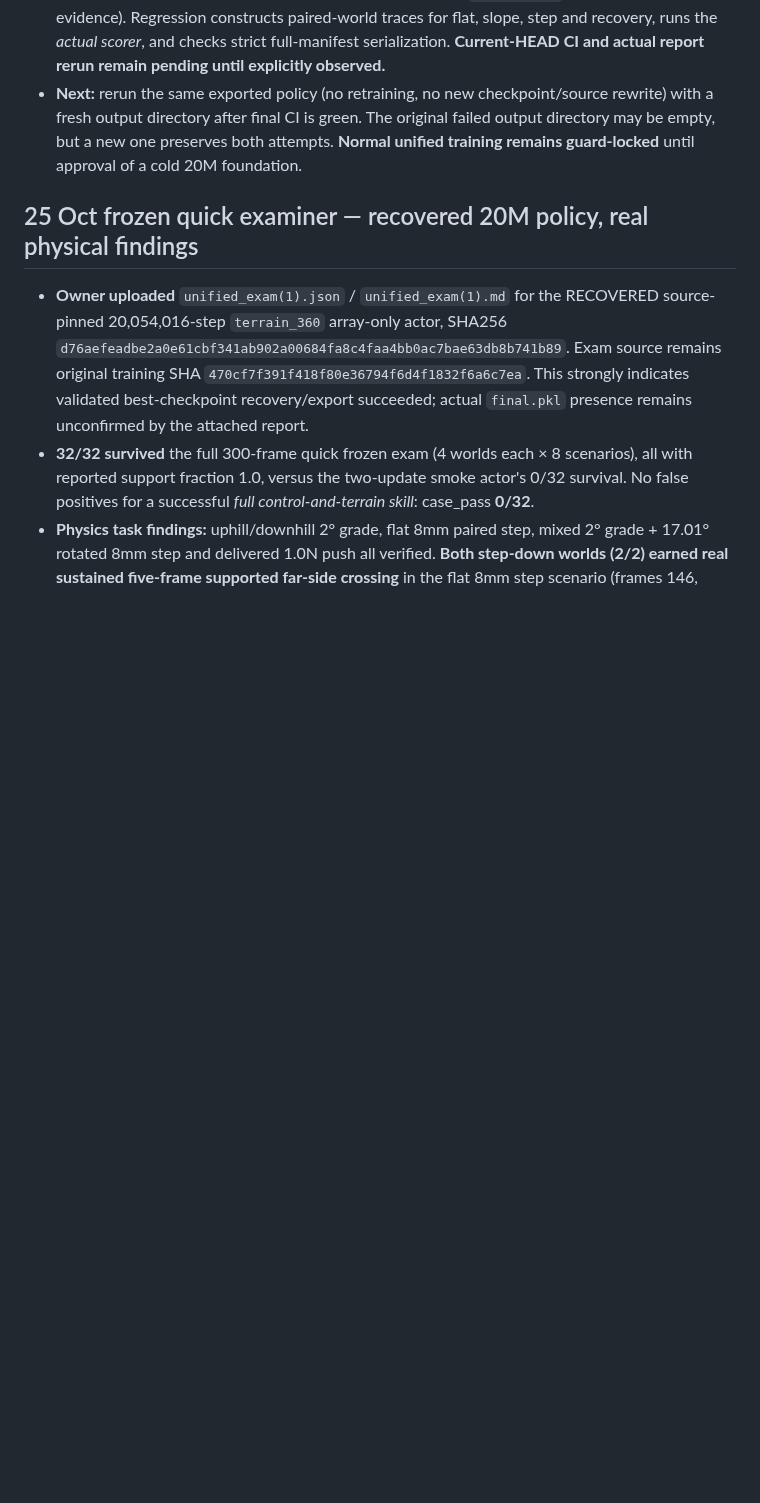
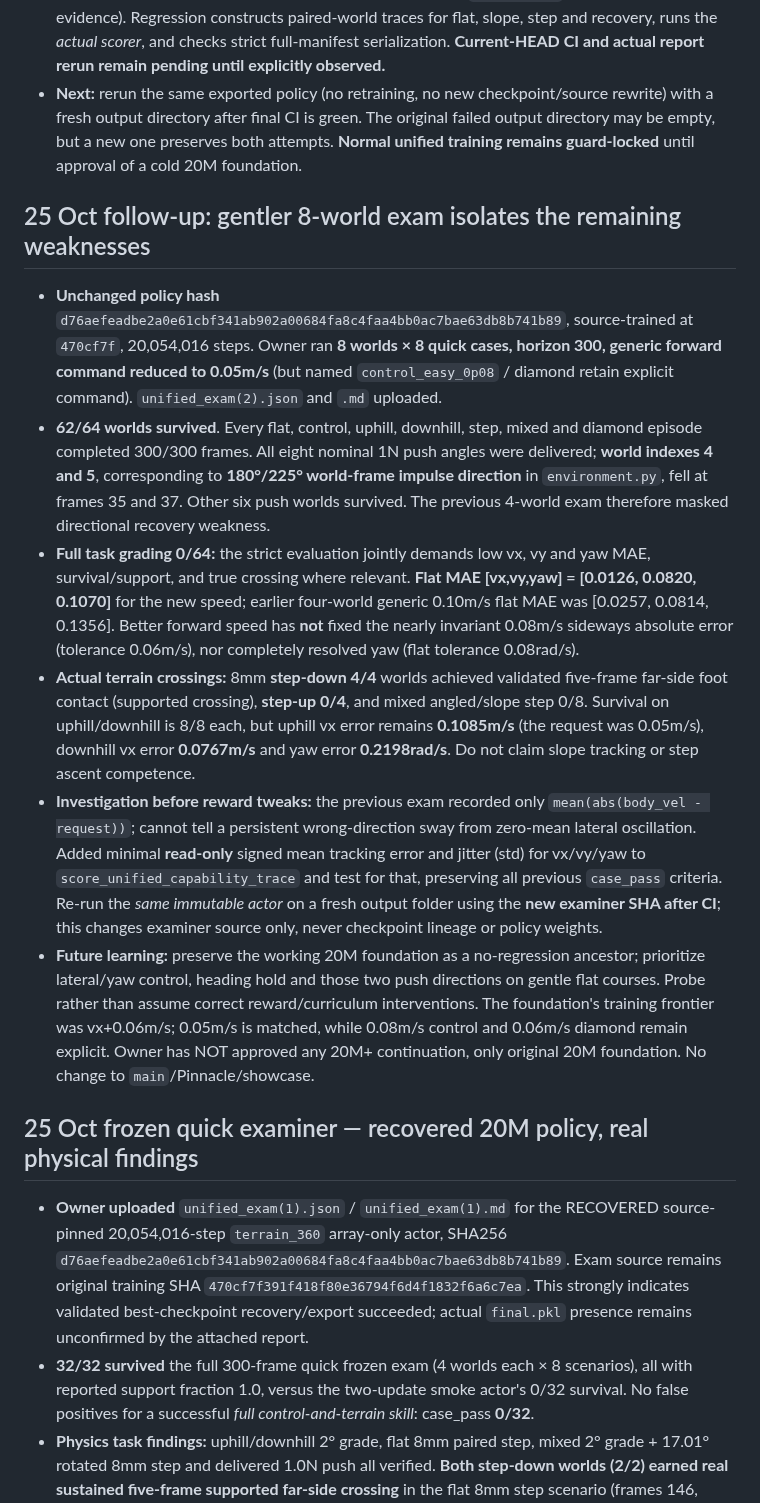
Before and after one commit to mdt733/emu, a Markdown page: HANDOVER.md, the part around the change. Rendered like a GitHub page; blank space fills up the shorter version.

Commit message:
docs: eight-world gentle exam reveals 180/225 push weakness and persistent vy/yaw tracking error

```diff
--- a/HANDOVER.md
+++ b/HANDOVER.md
@@ -65,6 +65,15 @@ The six mature emphases target **20/20/20/20/10/10%**. Every world still sees ge
 - **Fixed:** scorer emits real Python booleans for directional slope verification, step height and rotated-edge verification. Frozen manifest writer also converts only NumPy scalar values to their native JSON types, refuses arrays and nonfinite results (no `default=str` papering over bad evidence). Regression constructs paired-world traces for flat, slope, step and recovery, runs the *actual scorer*, and checks strict full-manifest serialization. **Current-HEAD CI and actual report rerun remain pending until explicitly observed.**
 - **Next:** rerun the same exported policy (no retraining, no new checkpoint/source rewrite) with a fresh output directory after final CI is green. The original failed output directory may be empty, but a new one preserves both attempts. **Normal unified training remains guard-locked** until approval of a cold 20M foundation.
 
+## 25 Oct follow-up: gentler 8-world exam isolates the remaining weaknesses
+
+- **Unchanged policy hash** `d76aefeadbe2a0e61cbf341ab902a00684fa8c4faa4bb0ac7bae63db8b741b89`, source-trained at `470cf7f`, 20,054,016 steps. Owner ran **8 worlds × 8 quick cases, horizon 300, generic forward command reduced to 0.05m/s** (but named `control_easy_0p08` / diamond retain explicit command). `unified_exam(2).json` and `.md` uploaded.
+- **62/64 worlds survived**. Every flat, control, uphill, downhill, step, mixed and diamond episode completed 300/300 frames. All eight nominal 1N push angles were delivered; **world indexes 4 and 5**, corresponding to **180°/225° world-frame impulse direction** in `environment.py`, fell at frames 35 and 37. Other six push worlds survived. The previous 4-world exam therefore masked directional recovery weakness.
+- **Full task grading 0/64:** the strict evaluation jointly demands low vx, vy and yaw MAE, survival/support, and true crossing where relevant. **Flat MAE [vx,vy,yaw] = [0.0126, 0.0820, 0.1070]** for the new speed; earlier four-world generic 0.10m/s flat MAE was [0.0257, 0.0814, 0.1356]. Better forward speed has **not** fixed the nearly invariant 0.08m/s sideways absolute error (tolerance 0.06m/s), nor completely resolved yaw (flat tolerance 0.08rad/s).
+- **Actual terrain crossings:** 8mm **step-down 4/4** worlds achieved validated five-frame far-side foot contact (supported crossing), **step-up 0/4**, and mixed angled/slope step 0/8. Survival on uphill/downhill is 8/8 each, but uphill vx error remains **0.1085m/s** (the request was 0.05m/s), downhill vx error **0.0767m/s** and yaw error **0.2198rad/s**. Do not claim slope tracking or step ascent competence.
+- **Investigation before reward tweaks:** the previous exam recorded only `mean(abs(body_vel - request))`; cannot tell a persistent wrong-direction sway from zero-mean lateral oscillation. Added minimal **read-only** signed mean tracking error and jitter (std) for vx/vy/yaw to `score_unified_capability_trace` and test for that, preserving all previous `case_pass` criteria. Re-run the *same immutable actor* on a fresh output folder using the **new examiner SHA after CI**; this changes examiner source only, never checkpoint lineage or policy weights.
+- **Future learning:** preserve the working 20M foundation as a no-regression ancestor; prioritize lateral/yaw control, heading hold and those two push directions on gentle flat courses. Probe rather than assume correct reward/curriculum interventions. The foundation's training frontier was vx+0.06m/s; 0.05m/s is matched, while 0.08m/s control and 0.06m/s diamond remain explicit. Owner has NOT approved any 20M+ continuation, only original 20M foundation. No change to `main`/Pinnacle/showcase.
+
 ## 25 Oct frozen quick examiner — recovered 20M policy, real physical findings
 
 - **Owner uploaded** `unified_exam(1).json` / `unified_exam(1).md` for the RECOVERED source-pinned 20,054,016-step `terrain_360` array-only actor, SHA256 `d76aefeadbe2a0e61cbf341ab902a00684fa8c4faa4bb0ac7bae63db8b741b89`. Exam source remains original training SHA `470cf7f391f418f80e36794f6d4f1832f6a6c7ea`. This strongly indicates validated best-checkpoint recovery/export succeeded; actual `final.pkl` presence remains unconfirmed by the attached report.
```
